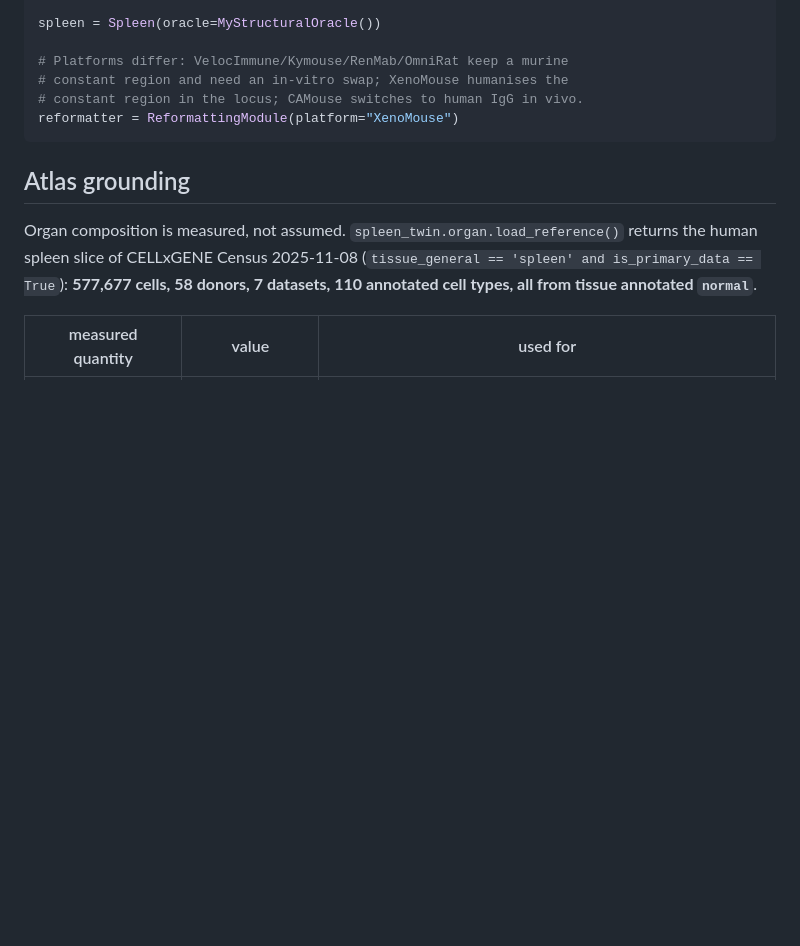
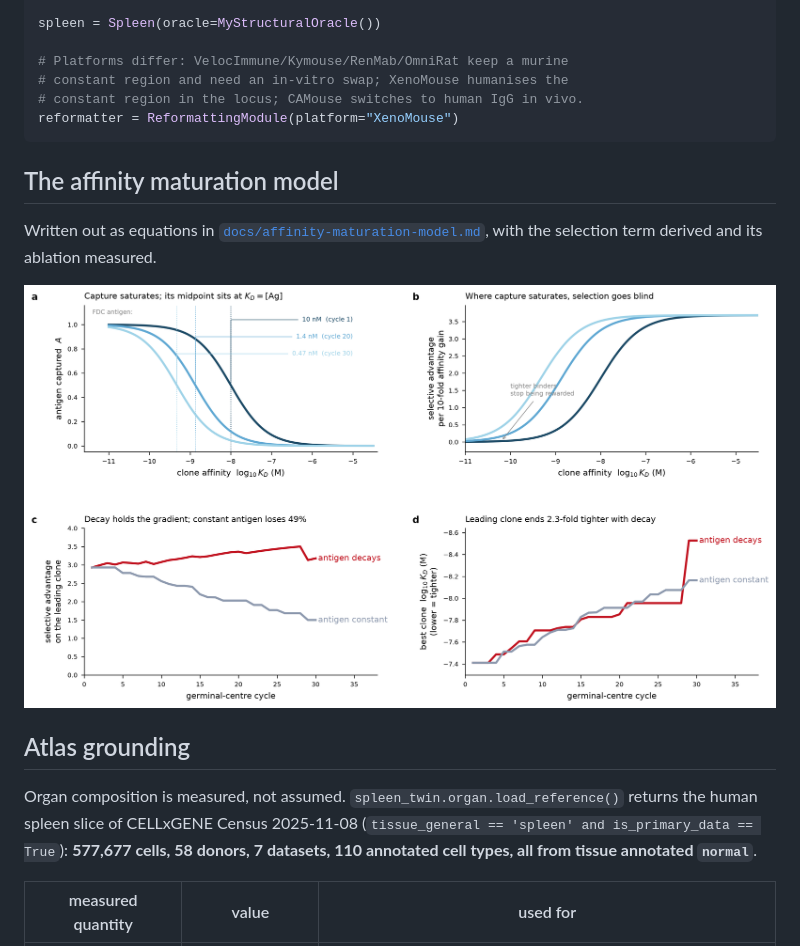
Before and after one commit to zhu-algorithm/spleen-twin, a Markdown page: README.md, the part around the change. Rendered like a GitHub page; pictures changed too: docs/affinity_maturation_model.png (added); blank space fills up the shorter version.

````diff
--- a/README.md
+++ b/README.md
@@ -153,6 +153,13 @@ spleen = Spleen(oracle=MyStructuralOracle())
 reformatter = ReformattingModule(platform="XenoMouse")
 ```
 
+## The affinity maturation model
+
+Written out as equations in [`docs/affinity-maturation-model.md`](docs/affinity-maturation-model.md),
+with the selection term derived and its ablation measured.
+
+![affinity maturation model](docs/affinity_maturation_model.png)
+
 ## Atlas grounding
 
 Organ composition is measured, not assumed. `spleen_twin.organ.load_reference()`
````
Also changed, not shown: docs/affinity-maturation-model.md (added, +265 -0 lines).
